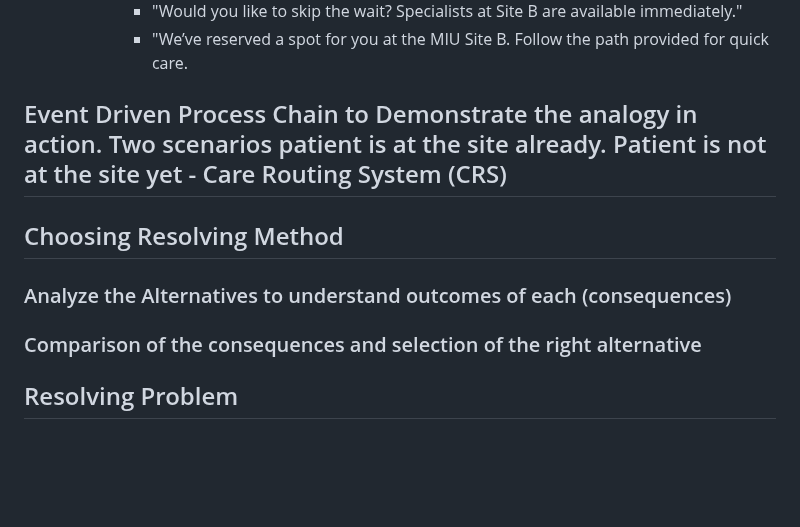
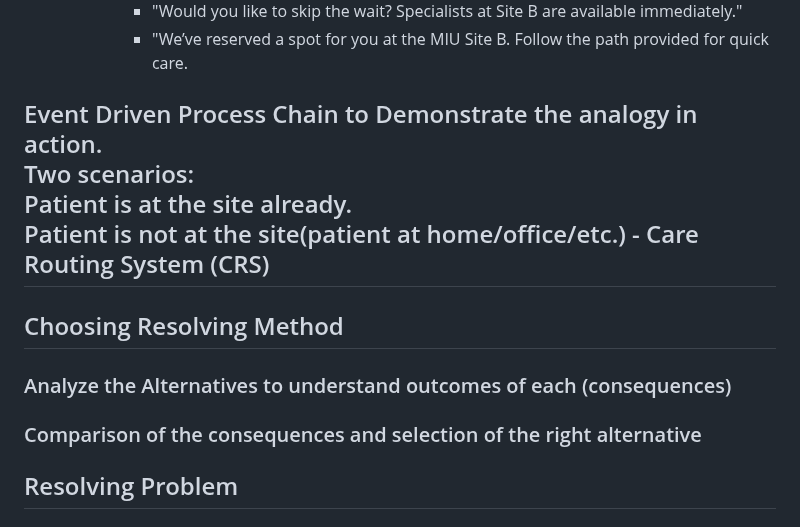
Before and after one commit to SlaviXG/Operations_Research_PHS_Challenge, a Markdown page: REPORT.md, the part around the change. Rendered like a GitHub page; blank space fills up the shorter version.

```diff
--- a/REPORT.md
+++ b/REPORT.md
@@ -152,10 +152,10 @@ Wait Times
             - "Would you like to skip the wait? Specialists at Site B are available immediately."
             - "We’ve reserved a spot for you at the MIU Site B. Follow the path provided for quick care.
 
-## Event Driven Process Chain to Demonstrate the analogy in action. Two scenarios patient is at the site already. Patient is not at the site yet - Care Routing System (CRS)
-## Choosing Resolving Method <br>
-### Analyze the Alternatives to understand outcomes of each (consequences) <br>
-### Comparison of the consequences and selection of the right alternative <br>
+## Event Driven Process Chain to Demonstrate the analogy in action. <br>Two scenarios:<br> Patient is at the site already.<br> Patient is not at the site(patient at home/office/etc.) - Care Routing System (CRS)
+## Choosing Resolving Method
+### Analyze the Alternatives to understand outcomes of each (consequences)
+### Comparison of the consequences and selection of the right alternative
 
 ## Resolving Problem
 ### Results and Conclusions
```
